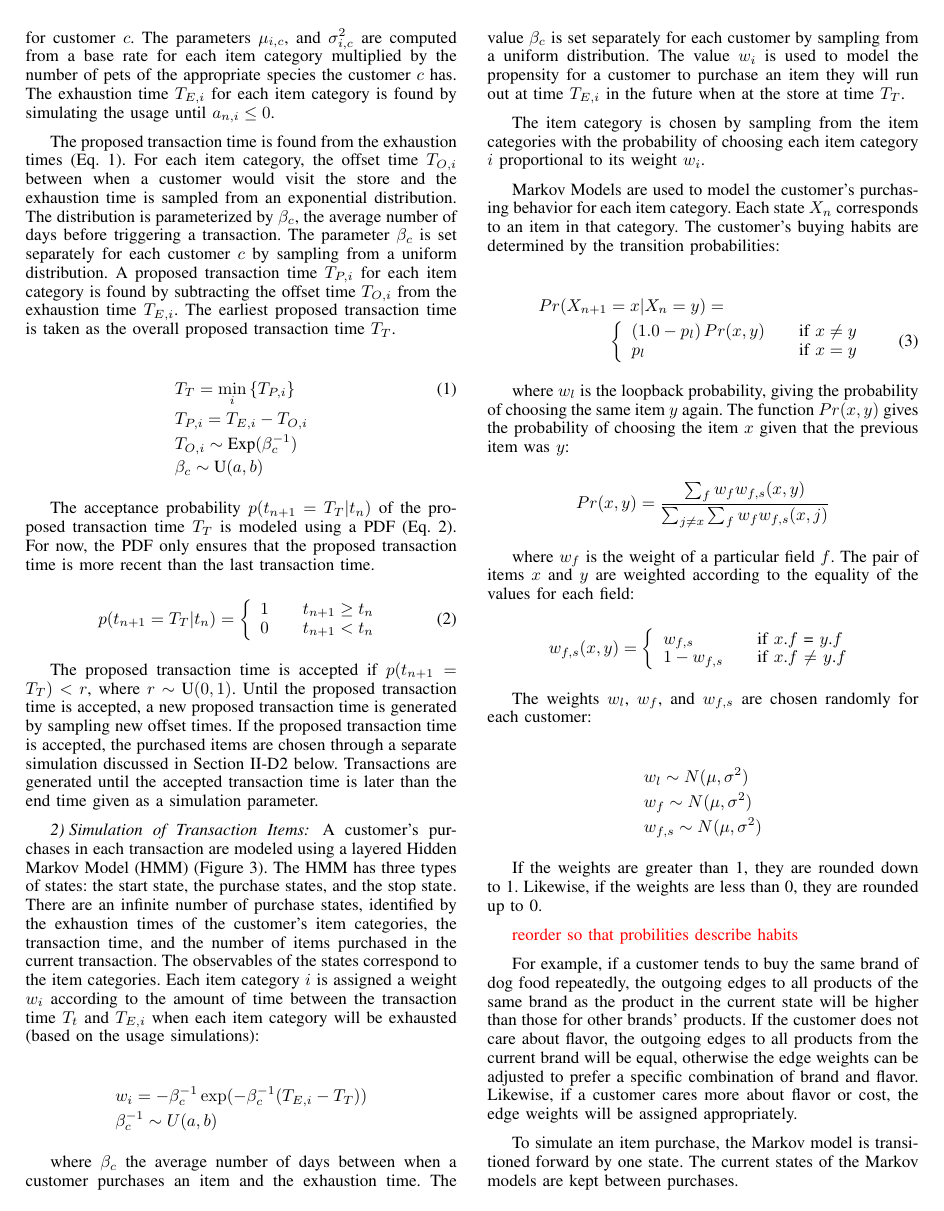
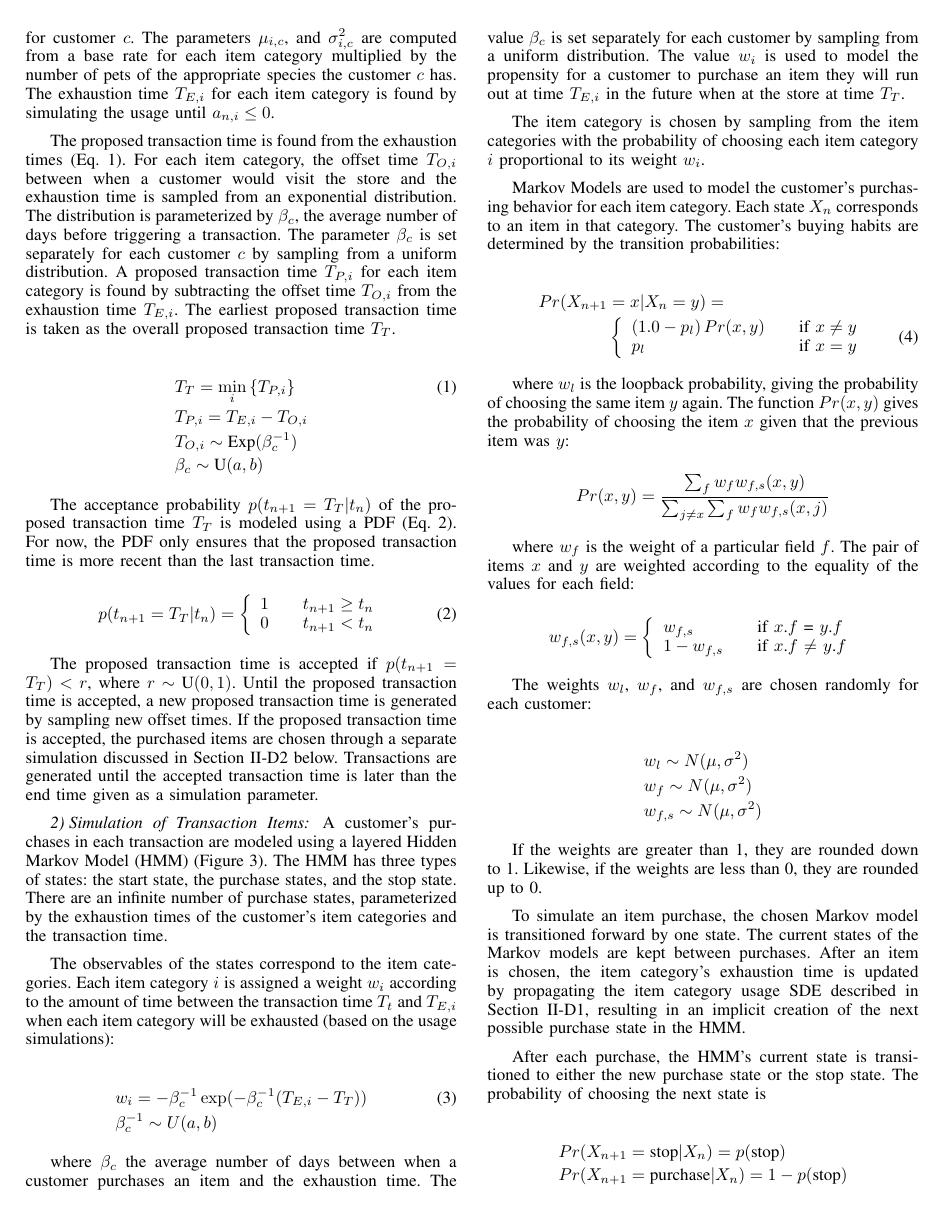
Before and after one commit to rnowling/bigpetstore-data-generator, a LaTeX paper (bdcloud_paper/latex/paper.tex): page 4 of 7. Compiled offline with pdfLaTeX.

Commit message:
Updated HMM equations

```diff
--- a/bdcloud_paper/latex/paper.tex
+++ b/bdcloud_paper/latex/paper.tex
@@ -591,12 +591,14 @@ The proposed transaction time is accepted if $p(t_{n+1}=T_T) < r$, where $r \sim
 
 \subsubsection{Simulation of Transaction Items} \label{sec:transaction-purchases}
 
-A customer's purchases in each transaction are modeled using a layered Hidden Markov Model (HMM) (Figure~\ref{fig:shopping_cart_sim}).  The HMM has three types of states: the start state, the purchase states, and the stop state. There are an infinite number of purchase states, identified by the exhaustion times of the customer's item categories, the transaction time, and the number of items purchased in the current transaction. The observables of the states correspond to the item categories.  Each item category $i$ is assigned a weight $w_i$ according to the amount of time between the transaction time $T_t$ and $T_{E,i}$ when each item category will be exhausted (based on the usage simulations):
+A customer's purchases in each transaction are modeled using a layered Hidden Markov Model (HMM) (Figure~\ref{fig:shopping_cart_sim}).  The HMM has three types of states: the start state, the purchase states, and the stop state. There are an infinite number of purchase states, parameterized by the exhaustion times of the customer's item categories and the transaction time.
 
-\begin{align*}
+The observables of the states correspond to the item categories.  Each item category $i$ is assigned a weight $w_i$ according to the amount of time between the transaction time $T_t$ and $T_{E,i}$ when each item category will be exhausted (based on the usage simulations):
+
+\begin{align} \label{eq:category-weights}
 &w_i = - \beta^{-1}_c \exp(-\beta^{-1}_c (T_{E, i}- T_T)) \\
-&\beta^{-1}_c \sim U(a,b)
-\end{align*}
+&\beta^{-1}_c \sim U(a,b) \nonumber
+\end{align}
 
 where $\beta_c$ the average number of days between when a customer purchases an item and the exhaustion time. The value $\beta_c$ is set separately for each customer by sampling from a uniform distribution. The value $w_i$ is used to model the propensity for a customer to purchase an item they will run out at time $T_{E, i}$ in the future when at the store at time $T_T$.
 
@@ -639,12 +641,19 @@ The weights $w_l$, $w_f$, and $w_{f, s}$ are chosen randomly for each customer:
 
 If the weights are greater than 1, they are rounded down to 1.  Likewise, if the weights are less than 0, they are rounded up to 0.
 
-\textcolor{red}{reorder so that probilities describe habits}
+%\textcolor{red}{reorder so that probilities describe habits}
 
-For example, if a customer tends to buy the same brand of dog food repeatedly, the outgoing edges to all products of the same brand as the product in the current state will be higher than those for other brands' products. If the customer does not care about flavor, the outgoing edges to all products from the current brand will be equal, otherwise the edge weights can be adjusted to prefer a specific combination of brand and flavor.  Likewise, if a customer cares more about flavor or cost, the edge weights will be assigned appropriately.
+%For example, if a customer tends to buy the same brand of dog food repeatedly, the outgoing edges to all products of the same brand as the product in the current state will be higher than those for other brands' products. If the customer does not care about flavor, the outgoing edges to all products from the current brand will be equal, otherwise the edge weights can be adjusted to prefer a specific combination of brand and flavor.  Likewise, if a customer cares more about flavor or cost, the edge weights will be assigned appropriately.
 
-To simulate an item purchase, the Markov model is transitioned forward by one state.  The current states of the Markov models are kept between purchases.
+To simulate an item purchase, the chosen Markov model is transitioned forward by one state. The current states of the Markov models are kept between purchases.  After an item is chosen, the item category's exhaustion time is updated by propagating the item category usage SDE described in Section~\ref{sec:transaction-times}, resulting in an implicit creation of the next possible purchase state in the HMM.
 
-After an item is chosen, the item category's exhaustion time is updated by propagating the item category usage SDE described in Section~\ref{sec:transaction-times}. \textcolor{red}{state transition, stop state}
+After each purchase, the HMM's current state is transitioned to either the new purchase state or the stop state.  The probability of choosing the next state is
 
-The HMM can be extended to consider additional factors such as the amount of money spent so far in the transaction and the customer's spending habits.
+\begin{align*}
+&Pr(X_{n+1}=\text{stop}|X_n) = p(\text{stop})\\
+&Pr(X_{n+1}=\text{purchase}|X_n) = 1 - p(\text{stop})
+\end{align*}
+
+where $p(\text{stop})$ is the probability of choosing the stop state and is given by
+
+\begin{equation*}
```
Also changed, not shown: bdcloud_paper/latex/paper.pdf, bdcloud_paper/latex/paper.tex (6 more changed lines).
